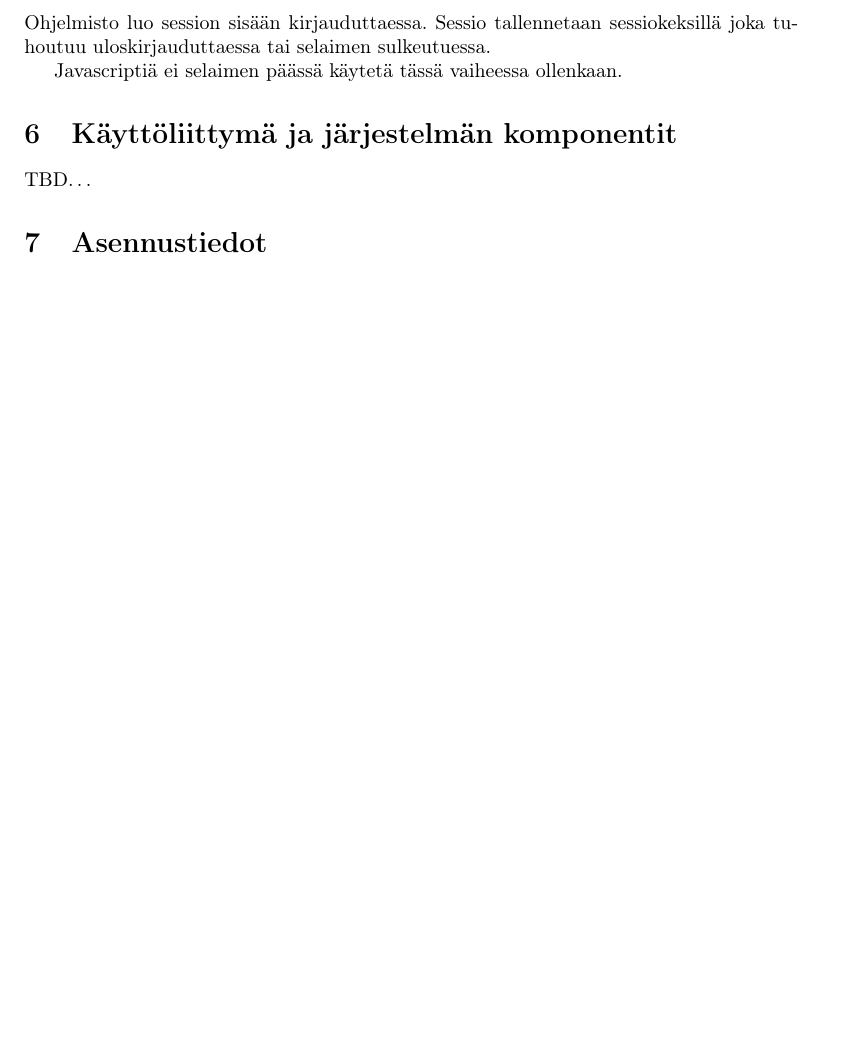
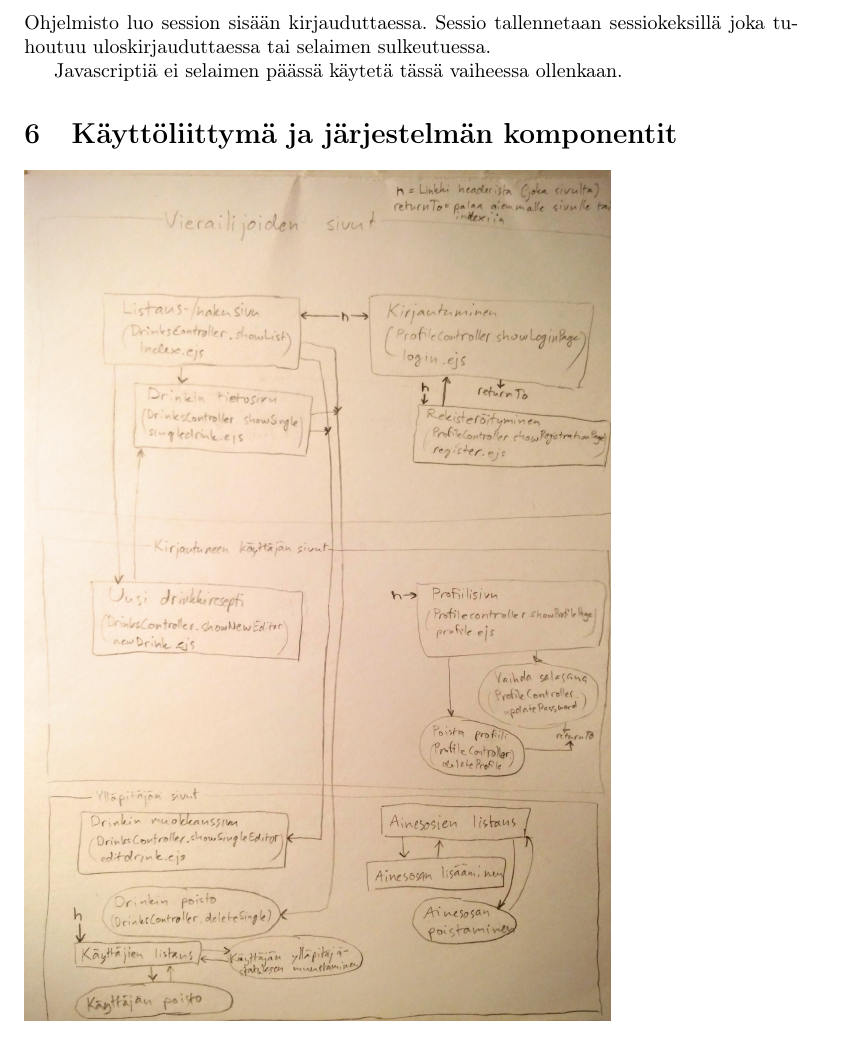
Before and after one commit to googol/drinkkiarkisto, a LaTeX document (doc/documentation.tex): part of page 7 of 7 before the commit and part of page 7 of 8 after it, cut so that both start at the same text, the shorter picture padded with empty space. Compiled offline with pdfLaTeX.

Commit message:
Add component diagram to documentation

```diff
--- a/doc/documentation.tex
+++ b/doc/documentation.tex
@@ -90,7 +90,7 @@ Ohjelmisto luo session sisään kirjauduttaessa. Sessio tallennetaan sessiokeksi
 Javascriptiä ei selaimen päässä käytetä tässä vaiheessa ollenkaan.
 
 \section{Käyttöliittymä ja järjestelmän komponentit}
-TBD\ldots{}
+\includegraphics[width=\textwidth, height=15cm, keepaspectratio]{komponenttikaavio}
 
 \section{Asennustiedot}
 TBD\ldots{}
```
Also changed, not shown: doc/komponenttikaavio.jpg (added).
